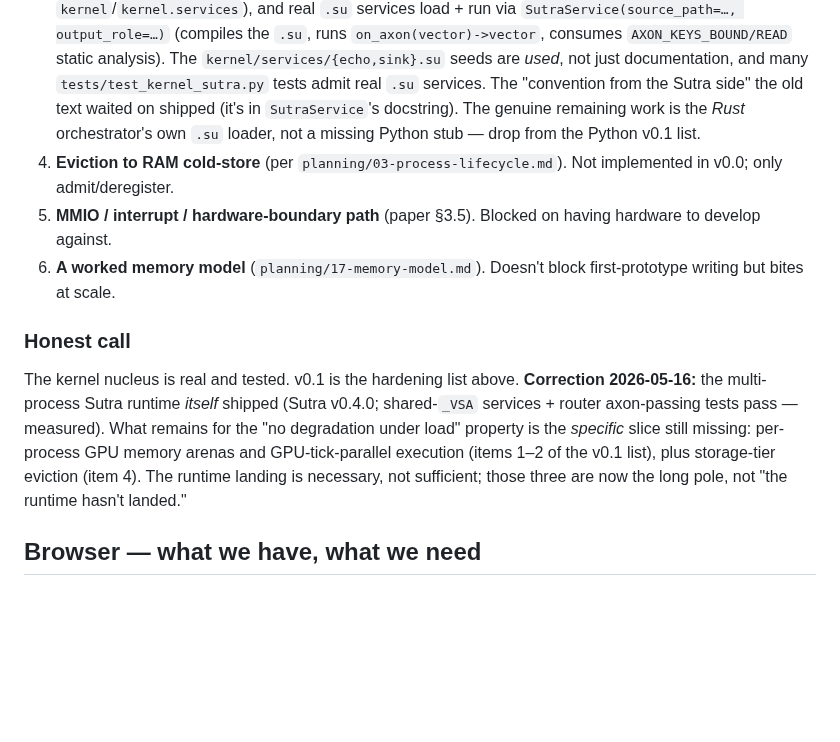
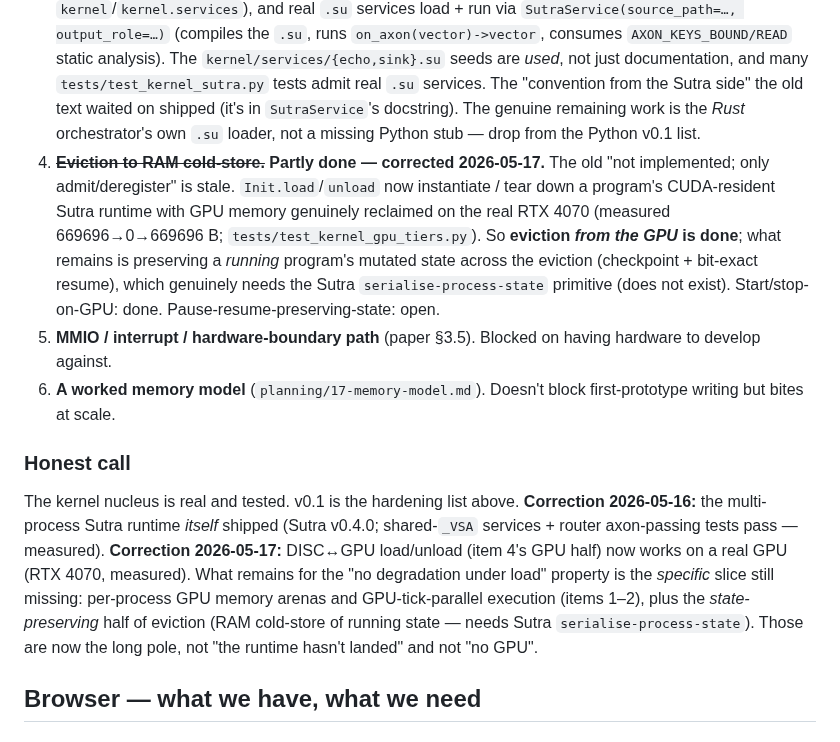
Before and after one commit to EmmaLeonhart/Yantra, a Markdown page: planning/18-kernel-browser-readiness.md, the part around the change. Rendered like a GitHub page; blank space fills up the shorter version.

```diff
--- a/planning/18-kernel-browser-readiness.md
+++ b/planning/18-kernel-browser-readiness.md
@@ -81,13 +81,13 @@ Three submodules, pinned at their latest stable tags as of 2026-05-13:
 1. **Real GPU memory arena allocation.** `compute_units` in the manifest is bookkeeping only; the runtime tracks budget but does not carve out actual device memory. Production-grade per-process arenas need Sutra-runtime cooperation.
 2. **GPU-tick-parallel scheduling.** v0.0 ticks services sequentially on CPU; production runs all admitted processes simultaneously on the GPU at each tick. The service abstraction is concurrency-agnostic, so this is a scheduler swap, not a service-side rewrite.
 3. ~~**`.su` service loading.**~~ **Works — corrected 2026-05-16.** The old claim ("`kernel.services.load_su_service()` raises `NotImplementedError`; v0.0 services are `PythonService` subclasses") was false on both counts: `load_su_service` is defined nowhere (measured — absent on `kernel`/`kernel.services`), and real `.su` services load + run via `SutraService(source_path=…, output_role=…)` (compiles the `.su`, runs `on_axon(vector)->vector`, consumes `AXON_KEYS_BOUND/READ` static analysis). The `kernel/services/{echo,sink}.su` seeds are *used*, not just documentation, and many `tests/test_kernel_sutra.py` tests admit real `.su` services. The "convention from the Sutra side" the old text waited on shipped (it's in `SutraService`'s docstring). The genuine remaining work is the *Rust* orchestrator's own `.su` loader, not a missing Python stub — drop from the Python v0.1 list.
-4. **Eviction to RAM cold-store** (per `planning/03-process-lifecycle.md`). Not implemented in v0.0; only admit/deregister.
+4. ~~**Eviction to RAM cold-store.**~~ **Partly done — corrected 2026-05-17.** The old "not implemented; only admit/deregister" is stale. `Init.load`/`unload` now instantiate / tear down a program's CUDA-resident Sutra runtime with GPU memory genuinely reclaimed on the real RTX 4070 (measured 669696→0→669696 B; `tests/test_kernel_gpu_tiers.py`). So **eviction *from the GPU* is done**; what remains is preserving a *running* program's mutated state across the eviction (checkpoint + bit-exact resume), which genuinely needs the Sutra `serialise-process-state` primitive (does not exist). Start/stop-on-GPU: done. Pause-resume-preserving-state: open.
 5. **MMIO / interrupt / hardware-boundary path** (paper §3.5). Blocked on having hardware to develop against.
 6. **A worked memory model** (`planning/17-memory-model.md`). Doesn't block first-prototype writing but bites at scale.
 
 ### Honest call
 
-The kernel nucleus is real and tested. v0.1 is the hardening list above. **Correction 2026-05-16:** the multi-process Sutra runtime *itself* shipped (Sutra v0.4.0; shared-`_VSA` services + router axon-passing tests pass — measured). What remains for the "no degradation under load" property is the *specific* slice still missing: per-process GPU memory arenas and GPU-tick-parallel execution (items 1–2 of the v0.1 list), plus storage-tier eviction (item 4). The runtime landing is necessary, not sufficient; those three are now the long pole, not "the runtime hasn't landed."
+The kernel nucleus is real and tested. v0.1 is the hardening list above. **Correction 2026-05-16:** the multi-process Sutra runtime *itself* shipped (Sutra v0.4.0; shared-`_VSA` services + router axon-passing tests pass — measured). **Correction 2026-05-17:** DISC↔GPU load/unload (item 4's GPU half) now works on a real GPU (RTX 4070, measured). What remains for the "no degradation under load" property is the *specific* slice still missing: per-process GPU memory arenas and GPU-tick-parallel execution (items 1–2), plus the *state-preserving* half of eviction (RAM cold-store of running state — needs Sutra `serialise-process-state`). Those are now the long pole, not "the runtime hasn't landed" and not "no GPU".
 
 ## Browser — what we have, what we need
 
```
Also changed, not shown: kernel/README.md (+50 -16 lines), todo.md (+26 -12 lines).
